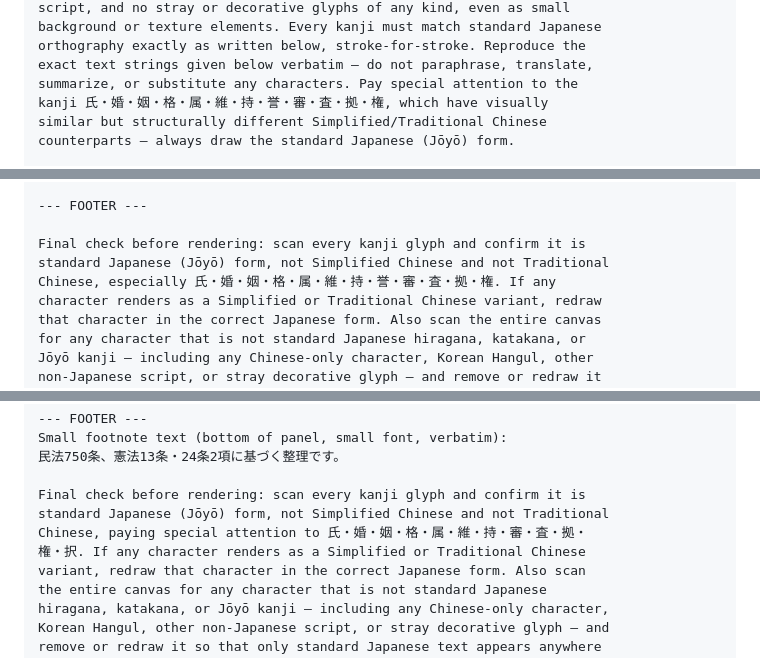
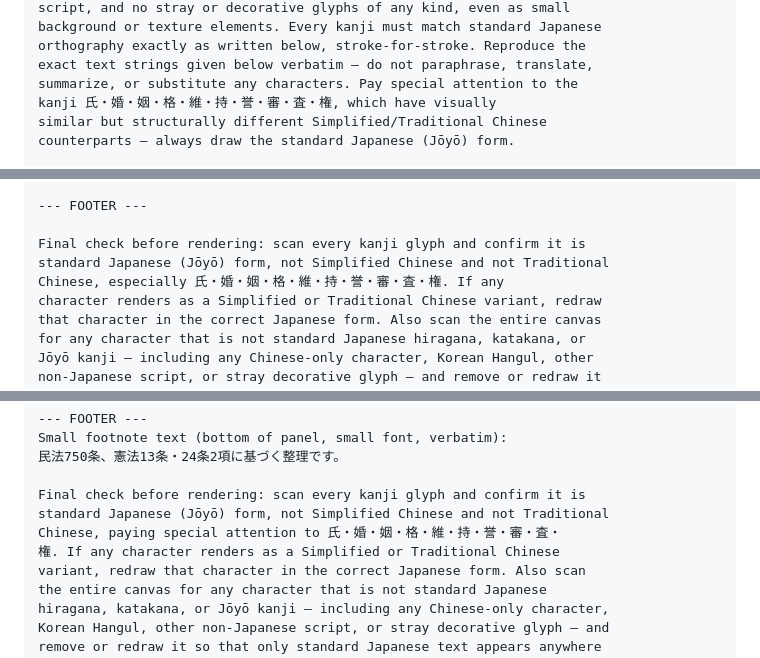
Before and after one commit to ThREE100/gyosei-kakomon, a Markdown page: note-articles/r6-mondai/q03-fuufu-doushisei.md, 3 parts joined by grey strips. Rendered like a GitHub page.

Commit message:
note-articles: q03の漢字注意リストをプロンプト本文の実在漢字に整合
E-16準拠：プロンプト本文に登場しない「属・拠」がリストに混入していたため削除。

Co-Authored-By: Claude Sonnet 5 <noreply@anthropic.com>
Claude-Session: https://claude.ai/code/session_01N85KiNMBBZumNdAHeys6Ld

```diff
--- a/note-articles/r6-mondai/q03-fuufu-doushisei.md
+++ b/note-articles/r6-mondai/q03-fuufu-doushisei.md
@@ -133,7 +133,7 @@ background or texture elements. Every kanji must match standard Japanese
 orthography exactly as written below, stroke-for-stroke. Reproduce the
 exact text strings given below verbatim — do not paraphrase, translate,
 summarize, or substitute any characters. Pay special attention to the
-kanji 氏・婚・姻・格・属・維・持・誉・審・査・拠・権, which have visually
+kanji 氏・婚・姻・格・維・持・誉・審・査・権, which have visually
 similar but structurally different Simplified/Traditional Chinese
 counterparts — always draw the standard Japanese (Jōyō) form.
 
@@ -225,7 +225,7 @@ Conclusion tag (blue banner below the illustration, 5-15 characters):
 
 Final check before rendering: scan every kanji glyph and confirm it is
 standard Japanese (Jōyō) form, not Simplified Chinese and not Traditional
-Chinese, especially 氏・婚・姻・格・属・維・持・誉・審・査・拠・権. If any
+Chinese, especially 氏・婚・姻・格・維・持・誉・審・査・権. If any
 character renders as a Simplified or Traditional Chinese variant, redraw
 that character in the correct Japanese form. Also scan the entire canvas
 for any character that is not standard Japanese hiragana, katakana, or
@@ -408,8 +408,8 @@ Small footnote text (bottom of panel, small font, verbatim):
 
 Final check before rendering: scan every kanji glyph and confirm it is
 standard Japanese (Jōyō) form, not Simplified Chinese and not Traditional
-Chinese, paying special attention to 氏・婚・姻・格・属・維・持・審・査・拠・
-権・択. If any character renders as a Simplified or Traditional Chinese
+Chinese, paying special attention to 氏・婚・姻・格・維・持・誉・審・査・
+権. If any character renders as a Simplified or Traditional Chinese
 variant, redraw that character in the correct Japanese form. Also scan
 the entire canvas for any character that is not standard Japanese
 hiragana, katakana, or Jōyō kanji — including any Chinese-only character,
```
